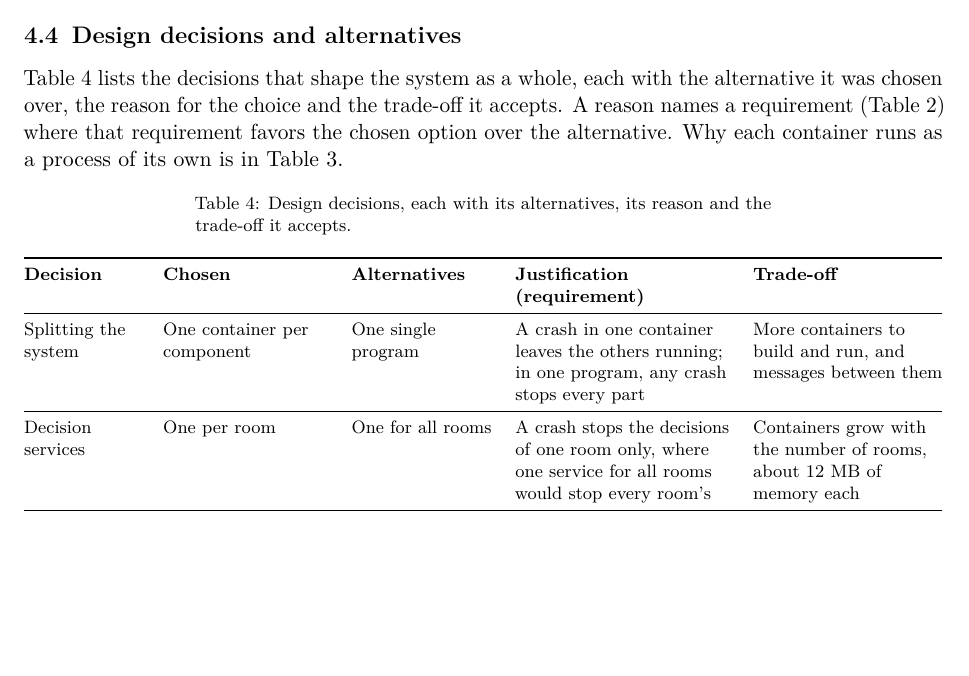
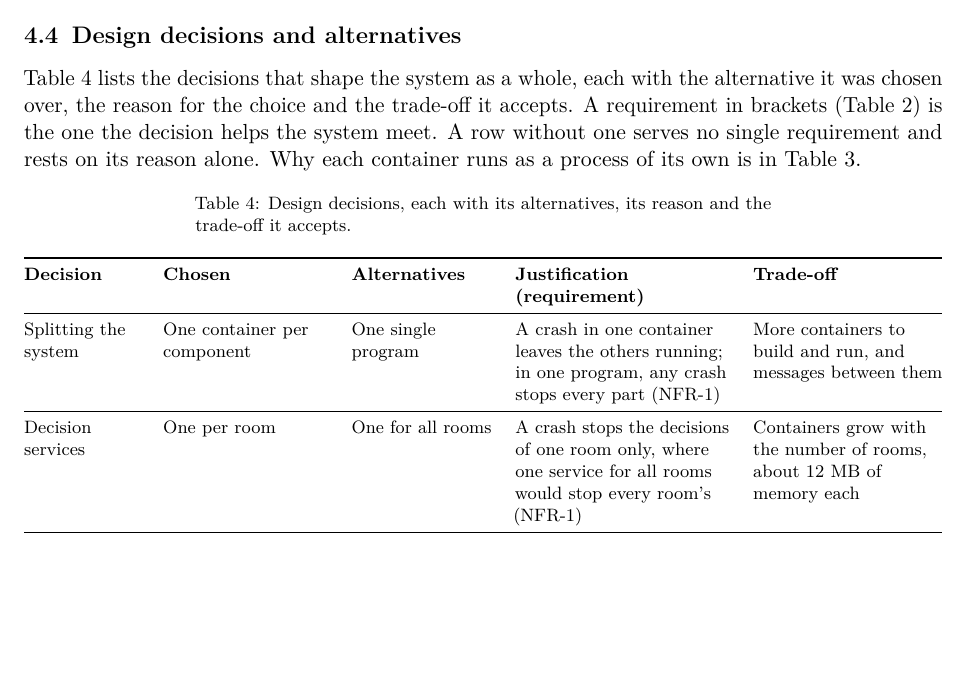
Before and after one commit to OscarEngelmark/smart-ventilation, a LaTeX document (latex/report/report.tex): part of page 7 of 11, cut so that both start at the same text, the shorter picture padded with empty space. Compiled offline with pdfLaTeX.

Commit message:
Explain the requirement links in report section 4.4
Restore NFR-1 on two rows of latex/report/report.tex section 4.4, and
say in its intro that a cited requirement is one the decision helps
meet.

Log the too-strict linking rule in project_notes.md under Where AI
advice was wrong.

Drop row 19 from working_plan.md.

```diff
--- a/latex/report/report.tex
+++ b/latex/report/report.tex
@@ -518,9 +518,10 @@ container \\
 
 Table~\ref{tab:decisions} lists the decisions that shape the system as a
 whole, each with the alternative it was chosen over, the reason for the
-choice and the trade-off it accepts. A reason names a requirement
-(Table~\ref{tab:requirements}) where that requirement favors the chosen
-option over the alternative. Why
+choice and the trade-off it accepts. A requirement in brackets
+(Table~\ref{tab:requirements}) is the one the decision helps the system
+meet. A row without one serves no single requirement and rests on its
+reason alone. Why
 each container runs as a process of its own is in
 Table~\ref{tab:responsibilities}.
 
@@ -545,11 +546,11 @@ the trade-off it accepts.}\label{tab:decisions}\\
 \endhead
 Splitting the system & One container per component & One single
 program & A crash in one container leaves the others running; in one
-program, any crash stops every part & More containers to build and run, and messages between them \\
+program, any crash stops every part (NFR-1) & More containers to build and run, and messages between them \\
 \midrule
 Decision services & One per room & One for all rooms & A crash stops the
 decisions of one room only, where one service for all rooms would stop
-every room's & Containers grow with the number of
+every room's (NFR-1) & Containers grow with the number of
 rooms, about 12 MB of memory each \\
 \midrule
 Moving readings & MQTT through the Message broker & REST from each
```
Also changed, not shown: project_notes.md (+11 -0 lines), working_plan.md (+0 -1 lines).
